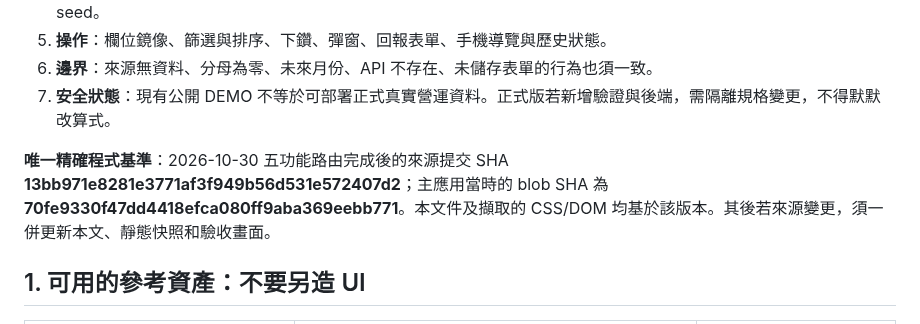
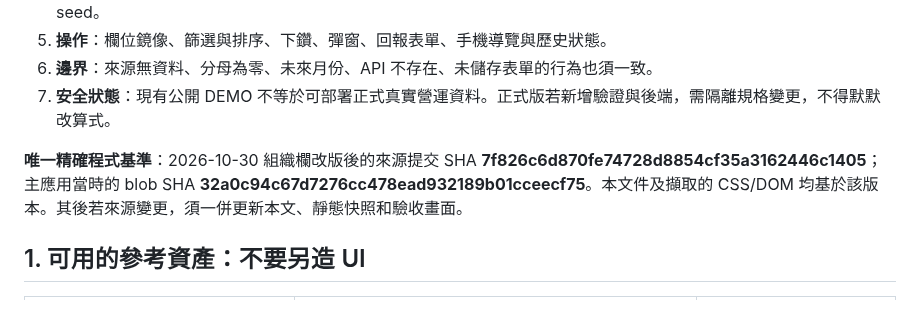
Before and after one commit to hub-google/WorkSite_KGI, a Markdown page: docs/IMPLEMENTATION_SPEC.md, the part around the change. GitHub-like rendering.

Commit message:
docs: refresh replication baseline for independent organizational metrics

```diff
--- a/docs/IMPLEMENTATION_SPEC.md
+++ b/docs/IMPLEMENTATION_SPEC.md
@@ -15,7 +15,7 @@
 6. **邊界**：來源無資料、分母為零、未來月份、API 不存在、未儲存表單的行為也須一致。
 7. **安全狀態**：現有公開 DEMO 不等於可部署正式真實營運資料。正式版若新增驗證與後端，需隔離規格變更，不得默默改算式。
 
-**唯一精確程式基準**：2026-10-30 五功能路由完成後的來源提交 SHA **13bb971e8281e3771af3f949b56d531e572407d2**；主應用當時的 blob SHA 為 **70fe9330f47dd4418efca080ff9aba369eebb771**。本文件及擷取的 CSS/DOM 均基於該版本。其後若來源變更，須一併更新本文、靜態快照和驗收畫面。
+**唯一精確程式基準**：2026-10-30 組織欄改版後的來源提交 SHA **7f826c6d870fe74728d8854cf35a3162446c1405**；主應用當時的 blob SHA **32a0c94c67d7276cc478ead932189b01cceecf75**。本文件及擷取的 CSS/DOM 均基於該版本。其後若來源變更，須一併更新本文、靜態快照和驗收畫面。
 
 ## 1. 可用的參考資產：不要另造 UI
 
```
